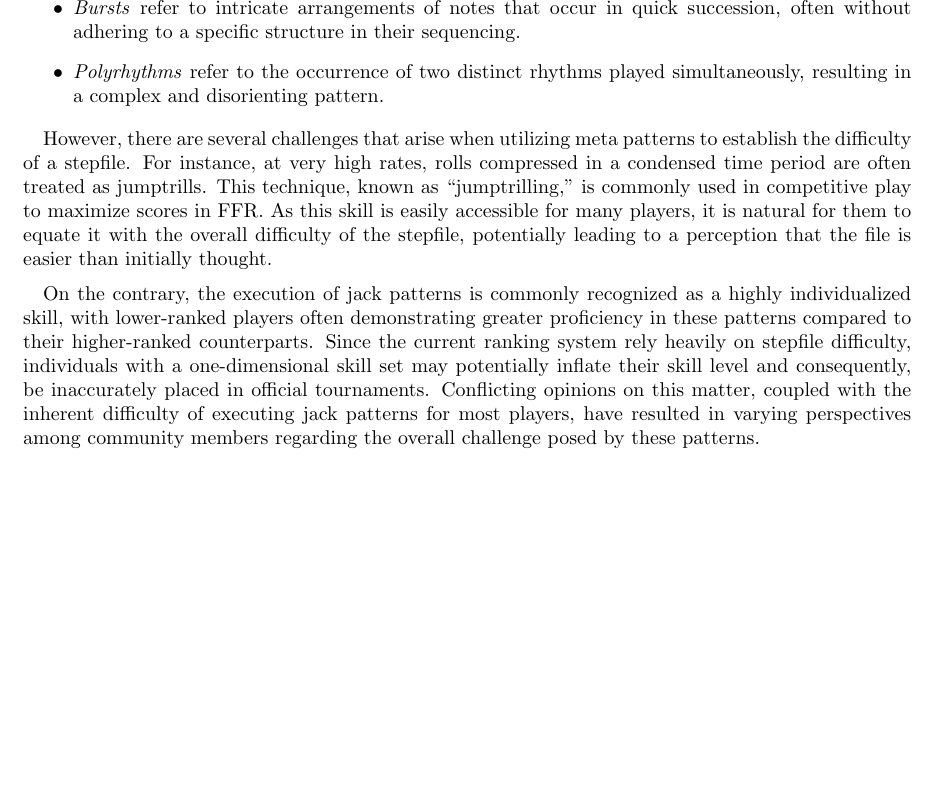
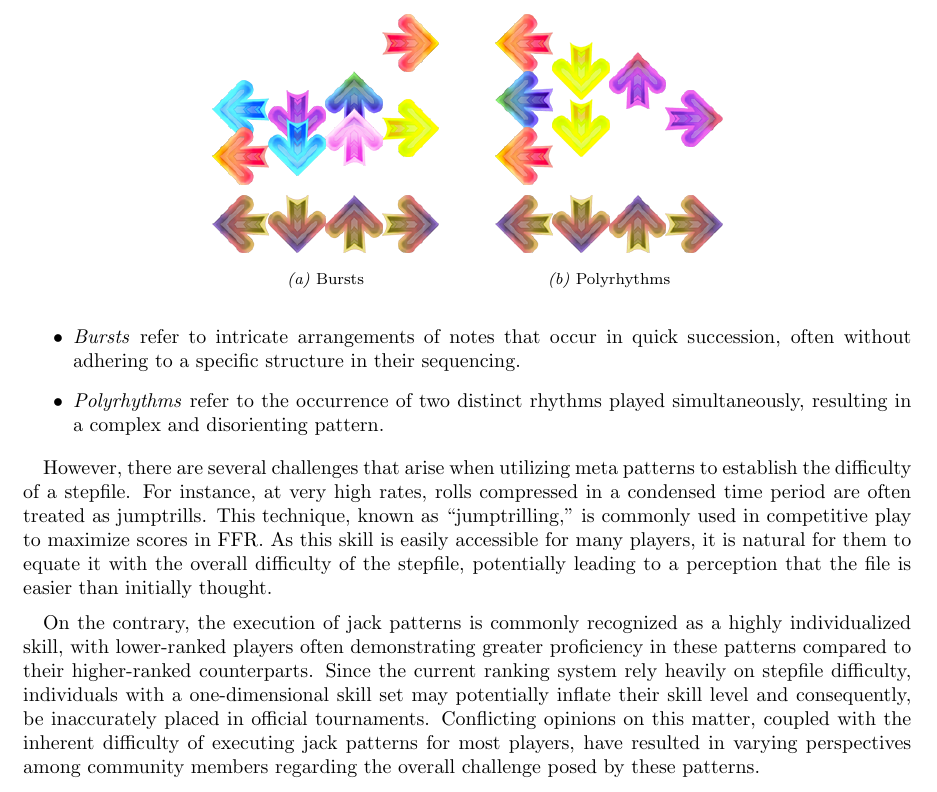
Before and after one commit to wirrywoo/ACubed, a LaTeX paper (reports/main.tex, which reads reports/sections/01-introduction.tex): part of page 8 of 22, cut at the place of the change, the shorter picture padded with empty space. Compiled offline with pdfLaTeX.

Commit message:
[Overleaf] Added images and completed tikz image generation in Introduction

```diff
--- a/reports/sections/01-introduction.tex
+++ b/reports/sections/01-introduction.tex
@@ -533,6 +533,72 @@ During gameplay, players observe similar patterns within numerous stepfiles and
 
 	% \item \textit{Staircases} refer to patterns that evoke a sense of ascent or descent, achieved by traversing the arrow keys on the keyboard in a left-to-right or right-to-left sequence.
 \end{itemize}
+
+\begin{figure}[H]
+\centering
+\begin{tikzpicture}
+
+    \begin{scope}
+\node[inner sep=0pt] (left) at (0,0)
+    {\includegraphics[width=1cm]{figures/receptor/left.png}};
+\node[inner sep=0pt] (down) at (1,0)
+    {\includegraphics[width=1cm]{figures/receptor/down.png}};
+\node[inner sep=0pt] (up) at (2,0)
+    {\includegraphics[width=1cm]{figures/receptor/up.png}};
+\node[inner sep=0pt] (right) at (3,0)
+    {\includegraphics[width=1cm]{figures/receptor/right.png}};
+
+\node[inner sep=0pt] (up) at (3,3.2)
+    {\includegraphics[width=1cm]{figures/004/right.png}};
+\node[inner sep=0pt] (up) at (2,2.2)
+    {\includegraphics[width=1cm]{figures/008/up.png}};
+\node[inner sep=0pt] (up) at (0,1.7+1/3)
+    {\includegraphics[width=1cm]{figures/048/left.png}};
+\node[inner sep=0pt] (up) at (1,1.7+0.5/3)
+    {\includegraphics[width=1cm]{figures/012/down.png}};
+
+\node[inner sep=0pt] (right) at (3,1.7)
+    {\includegraphics[width=1cm]{figures/016/right.png}};
+\node[inner sep=0pt] (up) at (2,1.2+1/3)
+    {\includegraphics[width=1cm]{figures/024/up.png}};
+\node[inner sep=0pt] (up) at (1,1.2+0.5/3)
+    {\includegraphics[width=1cm]{figures/048/down.png}};
+\node[inner sep=0pt] (up) at (0,1.2)
+    {\includegraphics[width=1cm]{figures/004/left.png}};
+\node[inner sep=0pt] at (1.5, -1) [label=center:{\footnotesize \textit{(a)} Bursts}]{};
+    \end{scope}
+
+    \begin{scope}[xshift=5cm]
+\node[inner sep=0pt] (left) at (0,0)
+    {\includegraphics[width=1cm]{figures/receptor/left.png}};
+\node[inner sep=0pt] (down) at (1,0)
+    {\includegraphics[width=1cm]{figures/receptor/down.png}};
+\node[inner sep=0pt] (up) at (2,0)
+    {\includegraphics[width=1cm]{figures/receptor/up.png}};
+\node[inner sep=0pt] (right) at (3,0)
+    {\includegraphics[width=1cm]{figures/receptor/right.png}};
+\node[inner sep=0pt] (right) at (0,3.2)
+    {\includegraphics[width=1cm]{figures/004/left.png}};
+\node[inner sep=0pt] (right) at (1,2.7)
+    {\includegraphics[width=1cm]{figures/016/down.png}};
+\node[inner sep=0pt] (up) at (0,2.2)
+    {\includegraphics[width=1cm]{figures/008/left.png}};
+\node[inner sep=0pt] (up) at (2,1.2+4/3)
+    {\includegraphics[width=1cm]{figures/012/up.png}};
+\node[inner sep=0pt] (up) at (3,1.2+2/3)
+    {\includegraphics[width=1cm]{figures/012/right.png}};
+\node[inner sep=0pt] (right) at (1,1.7)
+    {\includegraphics[width=1cm]{figures/016/down.png}};
+\node[inner sep=0pt] (up) at (0,1.2)
+    {\includegraphics[width=1cm]{figures/004/left.png}};
+\node[inner sep=0pt] at (1.5, -1) [label=center:{\footnotesize \textit{(b)} Polyrhythms}]{};
+    \end{scope}
+
+
+\end{tikzpicture}
+\end{figure}
+
+
 \begin{itemize}
 	\item \textit{Bursts} refer to intricate arrangements of notes that occur in quick succession, often without adhering to a specific structure in their sequencing.
 
```
Also changed, not shown: reports/sections/02-stepfile_difficulty_model.tex (+2 -2 lines), reports/figures/012/down.png (added), reports/figures/012/left.png (added), reports/figures/012/right.png (added), reports/figures/012/up.png (added), reports/figures/024/down.png (added), reports/figures/024/left.png (added), reports/figures/024/right.png (added), reports/figures/024/up.png (added), reports/figures/048/down.png (added), reports/figures/048/left.png (added), reports/figures/048/right.png (added), reports/figures/048/up.png (added), reports/figures/064/down.png (added), 4 more files.
